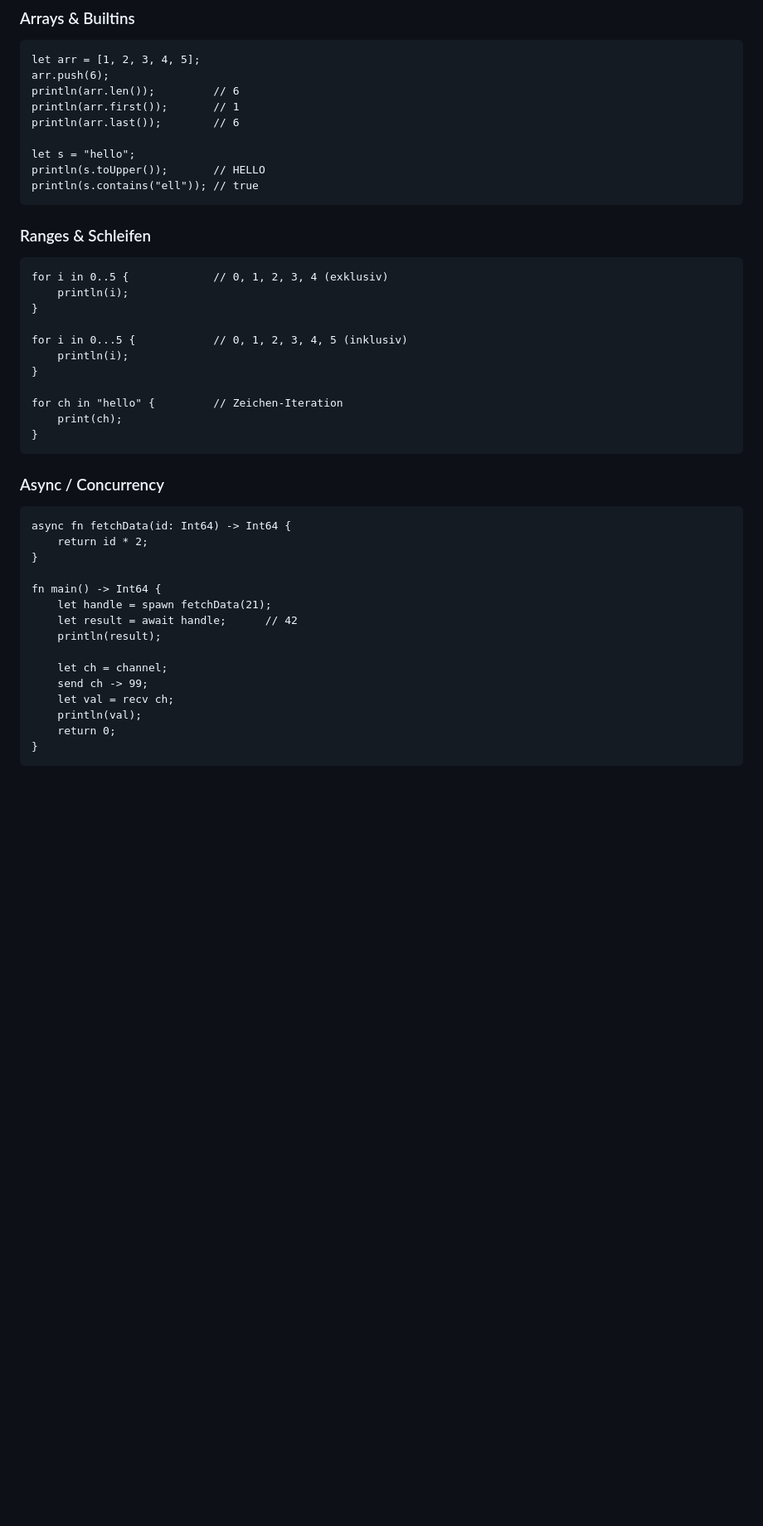
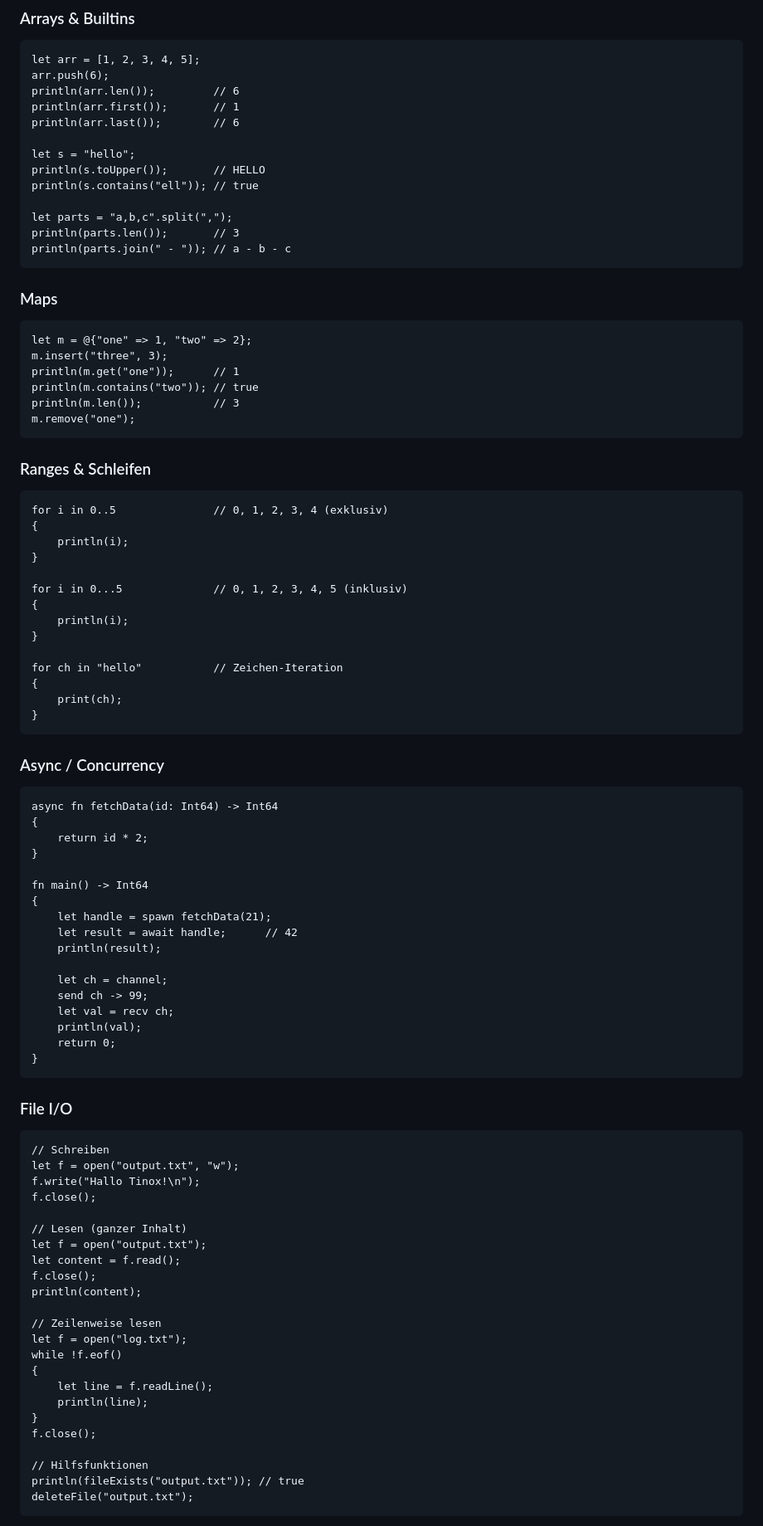
Before and after one commit to riotstarta/tinox, a Markdown page: README.md, the part around one of its changes. Shown at 83% size. Rendered like a GitHub page; blank space fills up the shorter version.

Commit message:
Update README: Allman braces, new features, stdlib sections
- All code examples reformatted to Allman-style braces (matching tinox fmt output)
- Add tinox fmt / tinox fmt --write to Usage section
- Feature table: mark Map, defer, File I/O, Formatter as done
- New sections: Maps, File I/O (with mode examples), split/join in Arrays
- Fix Map example to use .insert() instead of .set()

Co-Authored-By: Claude Sonnet 4.6 <noreply@anthropic.com>

````diff
--- a/README.md
+++ b/README.md
@@ -164,20 +182,38 @@ println(arr.last());        // 6
 let s = "hello";
 println(s.toUpper());       // HELLO
 println(s.contains("ell")); // true
+
+let parts = "a,b,c".split(",");
+println(parts.len());       // 3
+println(parts.join(" - ")); // a - b - c
+```
+
+### Maps
+
+```tinox
+let m = @{"one" => 1, "two" => 2};
+m.insert("three", 3);
+println(m.get("one"));      // 1
+println(m.contains("two")); // true
+println(m.len());           // 3
+m.remove("one");
 ```
 
 ### Ranges & Schleifen
 
 ```tinox
-for i in 0..5 {             // 0, 1, 2, 3, 4 (exklusiv)
+for i in 0..5               // 0, 1, 2, 3, 4 (exklusiv)
+{
     println(i);
 }
 
-for i in 0...5 {            // 0, 1, 2, 3, 4, 5 (inklusiv)
+for i in 0...5              // 0, 1, 2, 3, 4, 5 (inklusiv)
+{
     println(i);
 }
 
-for ch in "hello" {         // Zeichen-Iteration
+for ch in "hello"           // Zeichen-Iteration
+{
     print(ch);
 }
 ```
@@ -185,11 +221,13 @@ for ch in "hello" {         // Zeichen-Iteration
 ### Async / Concurrency
 
 ```tinox
-async fn fetchData(id: Int64) -> Int64 {
+async fn fetchData(id: Int64) -> Int64
+{
     return id * 2;
 }
 
-fn main() -> Int64 {
+fn main() -> Int64
+{
     let handle = spawn fetchData(21);
     let result = await handle;      // 42
     println(result);
@@ -202,3 +240,31 @@ fn main() -> Int64 {
 }
 ```
 
+### File I/O
+
+```tinox
+// Schreiben
+let f = open("output.txt", "w");
+f.write("Hallo Tinox!\n");
+f.close();
+
+// Lesen (ganzer Inhalt)
+let f = open("output.txt");
+let content = f.read();
+f.close();
+println(content);
+
+// Zeilenweise lesen
+let f = open("log.txt");
+while !f.eof()
+{
+    let line = f.readLine();
+    println(line);
+}
+f.close();
+
+// Hilfsfunktionen
+println(fileExists("output.txt")); // true
+deleteFile("output.txt");
+```
+
````
Also changed, not shown: other parts of README.md (+72 -24 lines).
